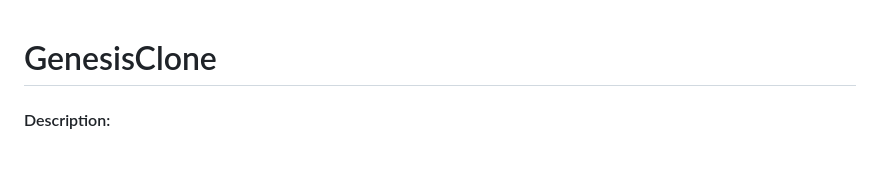
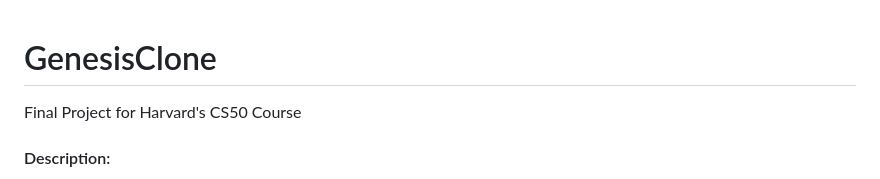
Before and after one commit to varunm18/GenesisClone, a Markdown page: README.md, the part around the change. Drawn GitHub-style; blank space fills up the shorter version.

```diff
--- a/README.md
+++ b/README.md
@@ -1,4 +1,7 @@
 # GenesisClone
+
+Final Project for Harvard's CS50 Course
+
 #### Description:
 
 A clone of my school's website, Genesis(https://students.sbschools.org/genesis/sis/view?gohome=true) that holds every student's grades as well as other data. This website webscrapes the data from the website and presents in a cleaner more digestable form for a student's convenience. Below is a more detailed explanation of the backend.
```
